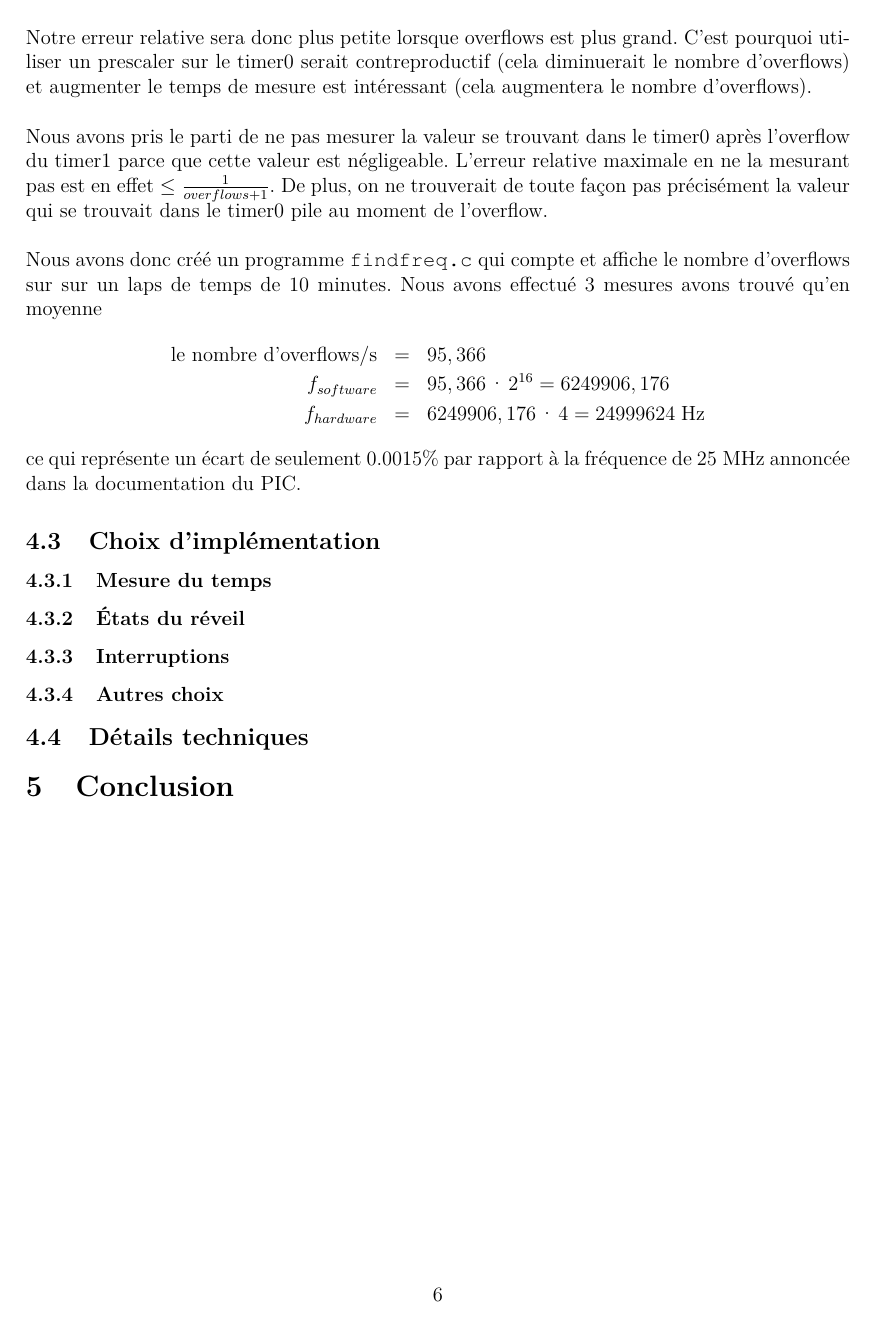
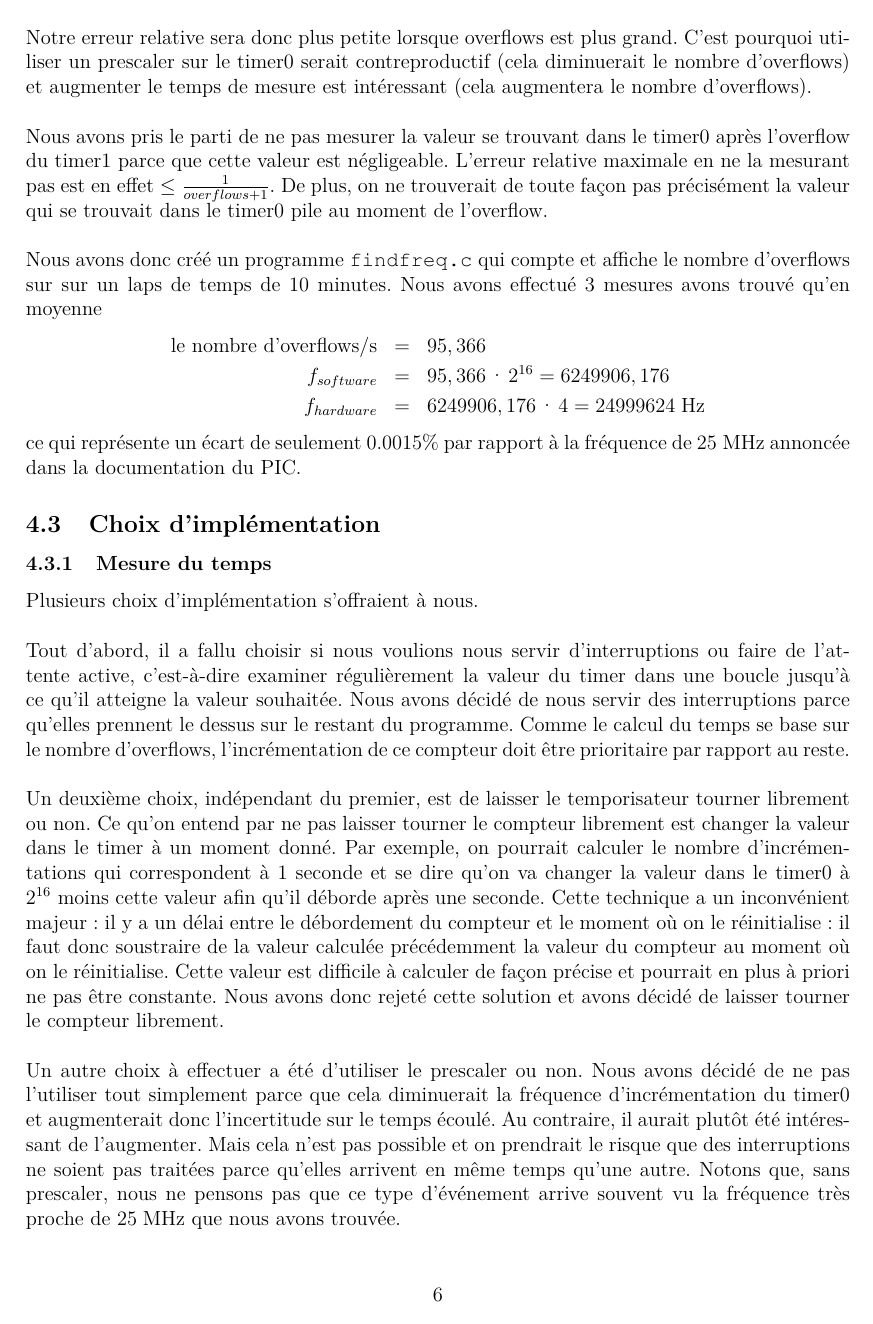
Before and after one commit to Melanie8/PIChorloge, a LaTeX document (rapport/rapport.tex): page 8 of 8 before the commit and page 8 of 9 after it. Compiled offline with pdfLaTeX.

Commit message:
choix d'implémentation : mesure du temps

```diff
--- a/rapport/rapport.tex
+++ b/rapport/rapport.tex
@@ -338,10 +338,26 @@ f_{hardware} &=& 6249906,176 \cdot 4 = \unit{24999624}{\hertz}
  ce qui représente un écart de seulement 0.0015\% par rapport à la fréquence de \unit{25}{\mega\hertz} annoncée dans la documentation du PIC.
 
     \subsection{Choix d'implémentation}
+
     \subsubsection{Mesure du temps}
+    %Comme expliqué dans la section~\ref{subsec:freq}, nous avons trouvé qu'en moyenne 1 seconde correspond à $95.366$ overlflows du timer0. C'est cette donnée qui nous a permis dans notre programme de calculer l'heure.
+
+    Plusieurs choix d'implémentation s'offraient à nous.\\
+
+    Tout d'abord, il a fallu choisir si nous voulions nous servir d'interruptions ou faire de l'attente active, c'est-à-dire examiner régulièrement la valeur du timer dans une boucle jusqu'à ce qu'il atteigne la valeur souhaitée. Nous avons décidé de nous servir des interruptions parce qu'elles prennent le dessus sur le restant du programme. Comme le calcul du temps se base sur le nombre d'overflows, l'incrémentation de ce compteur doit être prioritaire par rapport au reste.\\
+
+    Un deuxième choix, indépendant du premier, est de laisser le temporisateur tourner librement ou non. Ce qu'on entend par ne pas laisser tourner le compteur librement est changer la valeur dans le timer à un moment donné. Par exemple, on pourrait calculer le nombre d'incrémentations qui correspondent à 1 seconde et se dire qu'on va changer la valeur dans le timer0 à $2^{16}$ moins cette valeur afin qu'il déborde après une seconde. Cette technique a un inconvénient majeur : il y a un délai entre le débordement du compteur et le moment où on le réinitialise : il faut donc soustraire de la valeur calculée précédemment la valeur du compteur au moment où on le réinitialise. Cette valeur est difficile à calculer de façon précise et pourrait en plus à priori ne pas être constante. Nous avons donc rejeté cette solution et avons décidé de laisser tourner le compteur librement.\\
+
+    Un autre choix à effectuer a été d'utiliser le prescaler ou non. Nous avons décidé de ne pas l'utiliser tout simplement parce que cela diminuerait la fréquence d'incrémentation du timer0 et augmenterait donc l'incertitude sur le temps écoulé. Au contraire, il aurait plutôt été intéressant de l'augmenter. Mais cela n'est pas possible et on prendrait le risque que des interruptions ne soient pas traitées parce qu'elles arrivent en même temps qu'une autre. Notons que, sans prescaler, nous ne pensons pas que ce type d'événement arrive souvent vu la fréquence très proche de \unit{25}{MHz} que nous avons trouvée. \\
+
+    Il nous a ensuite fallu établir une vraie stratégie permettant de calculer l'heure sur base des interruptions du timer0 s'incrémentant normalement. Une première idée que nous avons eue était d'avoir des variables heure, minute et seconde et un compteur d'overflows "qui n'ont pas encore été traités". Supposons que nous avions trouvé qu'il fallait 95,5 overflows pour avoir 1 seconde. Nous aurions alors défini qu'à chaque fois que overflows dépasse un multiple de $95$, on incrémentait nos secondes de 1 (avec une bonne gestion de valeurs maximales des variables et des reports entre elles évidemment) et nous aurions ensuite corrigé l'erreur commise en disant qu'une fois que overflows $= 2\cdot 95$, nous remettions overflows à $-1$ afin de corriger l'erreur commise en disant que la fréquence valait 95. Cette technique n'est cependant pas du tout applicable dans notre cas car nous avons trouvé $95,336$ overflows ce qui fait que pour garder une telle précision, il faudra attendre $500$ secondes et mettre overflows à $-168$, ce qui correspond à plus d'une seconde à retirer. Cela veut dire que soudainement on aurait un recul d'une seconde qui se verrait clairement sur le LCD et ce n'est pas ce que nous désirons.\\
+
+    Ce que nous avons finalement fait pour garder notre précision est de garder un compteur du nombre d'overflows depuis le lancement du programme. Nous pouvons ensuite convertir ce compteur en un délai heure, minute, seconde sur base de simples calculs basés sur le fait que $1$ seconde correspond à $95,336$ overflows. Il suffit alors de modifier ces variables lorsque nos calculs aboutissent à des valeurs différentes. La modification de l'heure par l'utilisateur modifiera donc directement cette unique valeur aussi. Il faudrait juste ajouter à overflows le nombre d'overflows adéquat.\\
+
     \subsubsection{\'Etats du réveil}
-    \subsubsection{Interruptions}
+
     \subsubsection{Autres choix}
+
     \subsection{Détails techniques}
 
 \section{Conclusion}
```
Also changed, not shown: 11 other files.
